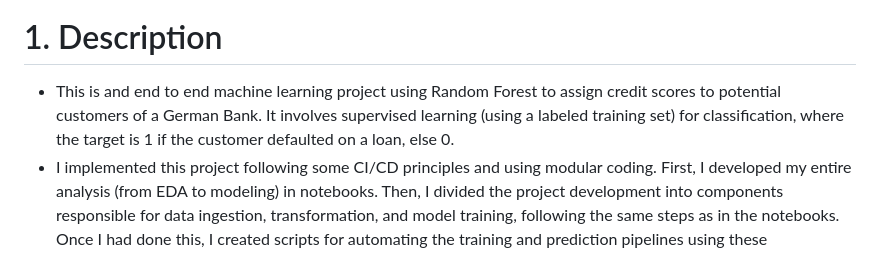
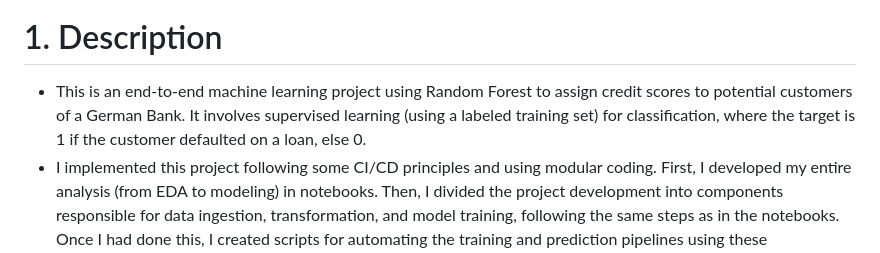
Before and after one commit to allmeidaapedro/Credit-Scoring-German-Bank, a Markdown page: README.md, the part around the change. Drawn GitHub-style.

```diff
--- a/README.md
+++ b/README.md
@@ -3,7 +3,7 @@
 <img src="images/german_bank.jpg" width="800" height="450">
 
 # 1. Description
-- This is and end to end machine learning project using Random Forest to assign credit scores to potential customers of a German Bank. It involves supervised learning (using a labeled training set) for classification, where the target is 1 if the customer defaulted on a loan, else 0.
+- This is an end-to-end machine learning project using Random Forest to assign credit scores to potential customers of a German Bank. It involves supervised learning (using a labeled training set) for classification, where the target is 1 if the customer defaulted on a loan, else 0.
 - I implemented this project following some CI/CD principles and using modular coding. First, I developed my entire analysis (from EDA to modeling) in notebooks. Then, I divided the project development into components responsible for data ingestion, transformation, and model training, following the same steps as in the notebooks. Once I had done this, I created scripts for automating the training and prediction pipelines using these components. The training pipeline executes them and obtains all the machine learning model artifacts, while the prediction pipeline makes predictions by consuming the obtained artifacts. All of this was made with good practices like virtual environment use (isolating dependencies), exception handling, loggings, documentation (every script/function/class purposes and definitions are defined inside the files), etc. Afterward, I built a web app in Flask, integrating everything mentioned above. My objective with this was to get closer to a real data science project workflow by packaging my entire project as a package.
 
 # 2. Technologies and tools
```
